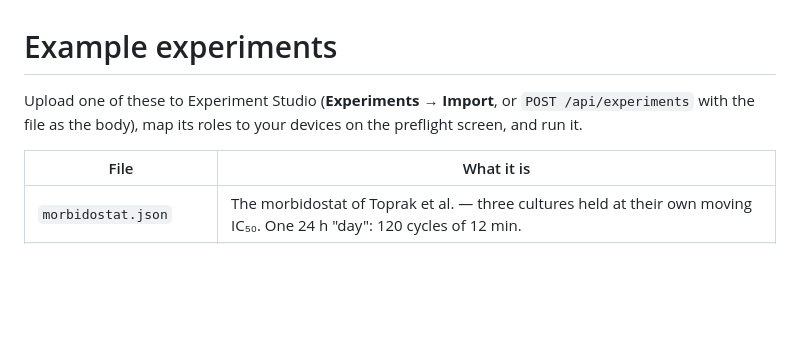
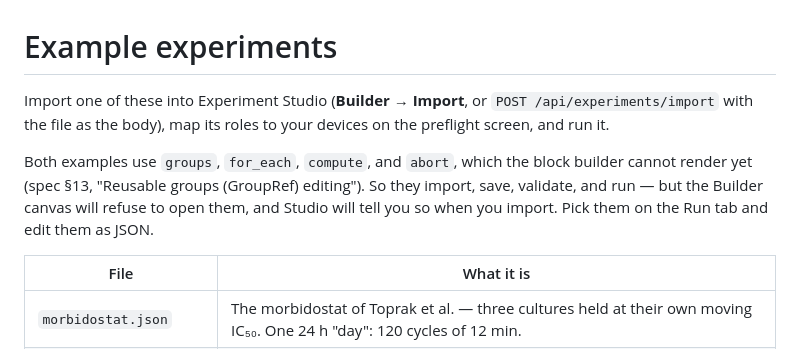
Before and after one commit to bioexperiment-lab-devices/lab-devices, a Markdown page: examples/README.md, the part around the change. GitHub-like rendering; blank space fills up the shorter version.

Commit message:
docs: point examples at the real import control and state the builder limit

```diff
--- a/examples/README.md
+++ b/examples/README.md
@@ -1,8 +1,13 @@
 # Example experiments
 
-Upload one of these to Experiment Studio (**Experiments → Import**, or
-`POST /api/experiments` with the file as the body), map its roles to your devices on the
+Import one of these into Experiment Studio (**Builder → Import**, or
+`POST /api/experiments/import` with the file as the body), map its roles to your devices on the
 preflight screen, and run it.
+
+Both examples use `groups`, `for_each`, `compute`, and `abort`, which the block builder cannot
+render yet (spec §13, "Reusable groups (GroupRef) editing"). So they import, save, validate, and
+run — but the Builder canvas will refuse to open them, and Studio will tell you so when you import.
+Pick them on the Run tab and edit them as JSON.
 
 | File | What it is |
 |---|---|
```
